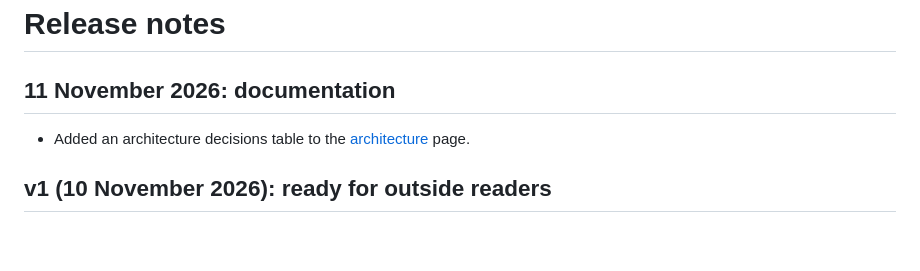
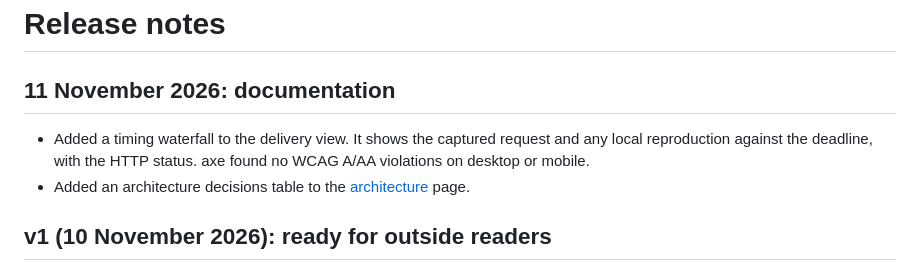
Before and after one commit to abdulrehmanawan99/webhook-clinic, a Markdown page: docs/release-notes.md, the part around the change. GitHub-like rendering; blank space fills up the shorter version.

```diff
--- a/docs/release-notes.md
+++ b/docs/release-notes.md
@@ -2,6 +2,9 @@
 
 ## 11 November 2026: documentation
 
+- Added a timing waterfall to the delivery view. It shows the captured request and any
+  local reproduction against the deadline, with the HTTP status. axe found no WCAG A/AA
+  violations on desktop or mobile.
 - Added an architecture decisions table to the [architecture](architecture.md) page.
 
 ## v1 (10 November 2026): ready for outside readers
```
Also changed, not shown: README.md (+4 -1 lines), docs/screenshots/timing-waterfall.png (added), 2 other files.
